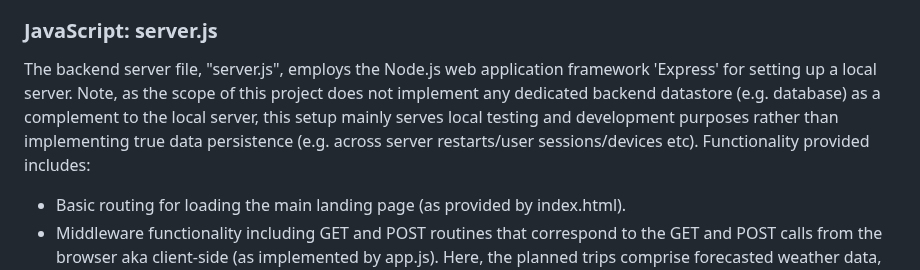
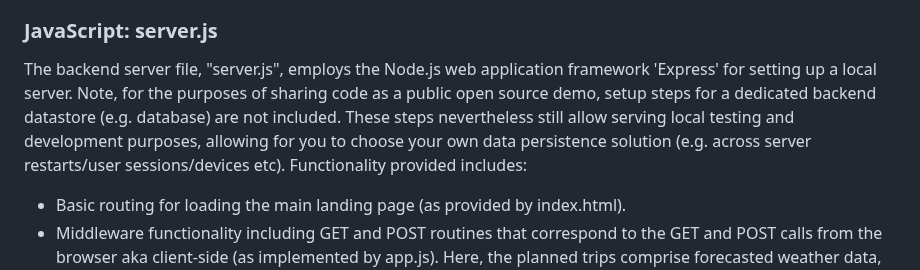
Before and after one commit to jerrycyip/travel-app, a Markdown page: README.md, the part around the change. Rendered like a GitHub page.

```diff
--- a/README.md
+++ b/README.md
@@ -72,7 +72,7 @@ The supporting javascript file, "app.js", controls dynamic functionality on the
 - browser aka client-side post (POST) and retrieval (GET) of planned trip data including user input itinerary information to a local express server for storing and retrieving data.
 
 ### JavaScript: server.js
-The backend server file, "server.js", employs the Node.js web application framework 'Express' for setting up a local server.  Note, as the scope of this project does not implement any dedicated backend datastore (e.g. database) as a complement to the local server, this setup mainly serves local testing and development purposes rather than implementing true data persistence (e.g. across server restarts/user sessions/devices etc). Functionality provided includes:
+The backend server file, "server.js", employs the Node.js web application framework 'Express' for setting up a local server.  Note, for the purposes of sharing code as a public open source demo, setup steps for a dedicated backend datastore (e.g. database) are not included. These steps nevertheless still allow serving local testing and development purposes, allowing for you to choose your own data persistence solution (e.g. across server restarts/user sessions/devices etc). Functionality provided includes:
 - Basic routing for loading the main landing page (as provided by index.html).
 - Middleware functionality including GET and POST routines that correspond to the GET and POST calls from the browser aka client-side (as implemented by app.js).  Here, the planned trips comprise forecasted weather data, trip destination images and users' input itinerary data that are posted and retrieved.  The Node.js 'body-parser' package is used for json string parsing of the trip entry payloads.
 - In addition, the Node.js 'cors' (cross origin resource sharing) package is also installed for communication with the front end application.
```
